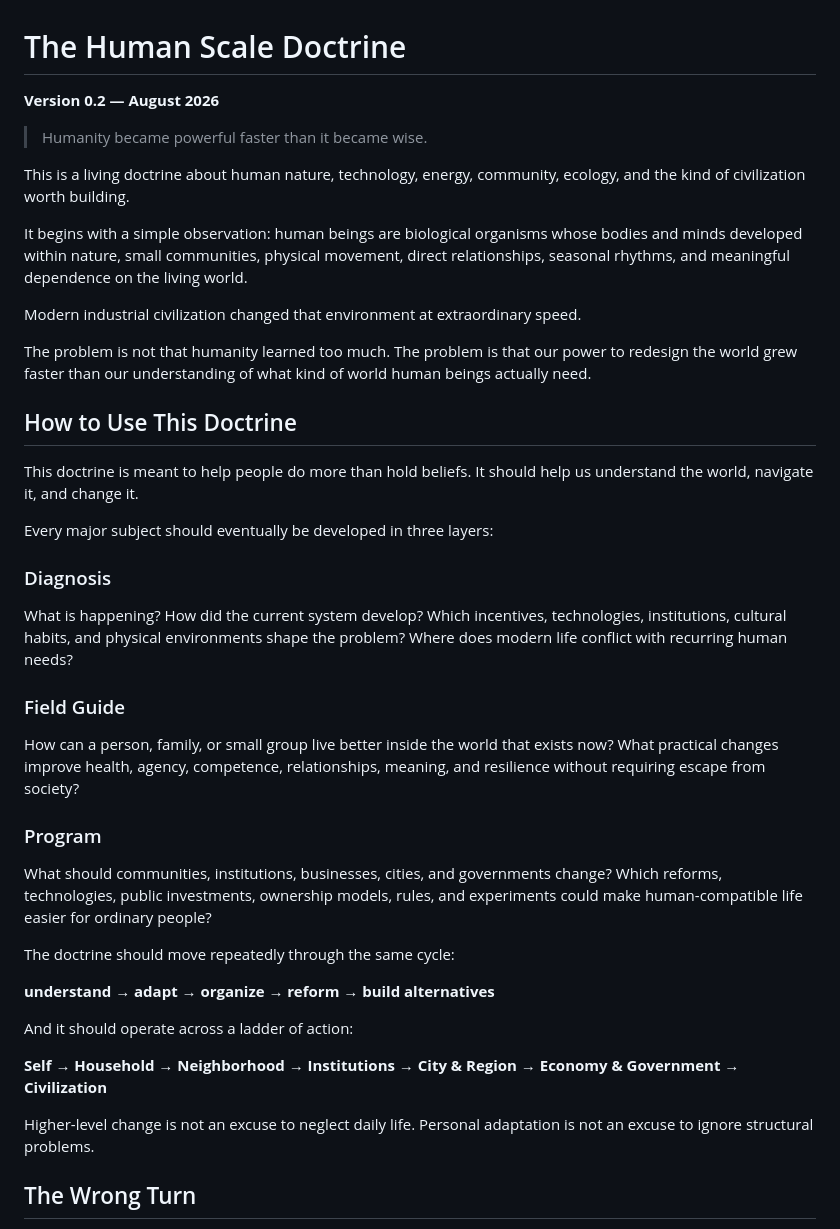
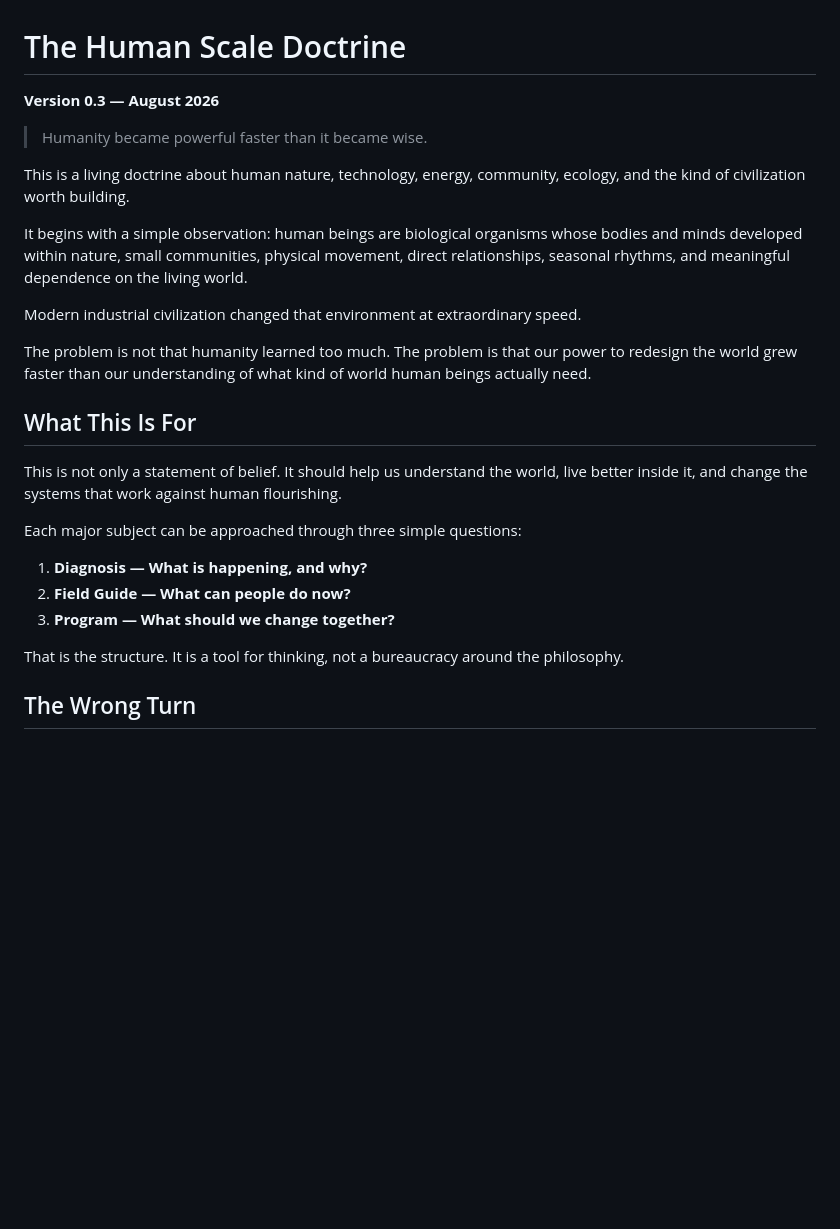
Before and after one commit to tmsteph/tmsteph-redesign-2025, a Markdown page: human-scale/doctrine.md, the part around one of its changes. Drawn GitHub-style; blank space fills up the shorter version.

```diff
--- a/human-scale/doctrine.md
+++ b/human-scale/doctrine.md
@@ -1,6 +1,6 @@
 # The Human Scale Doctrine
 
-**Version 0.2 — August 2026**
+**Version 0.3 — August 2026**
 
 > Humanity became powerful faster than it became wise.
 
@@ -12,33 +12,17 @@ Modern industrial civilization changed that environment at extraordinary speed.
 
 The problem is not that humanity learned too much. The problem is that our power to redesign the world grew faster than our understanding of what kind of world human beings actually need.
 
-## How to Use This Doctrine
+## What This Is For
 
-This doctrine is meant to help people do more than hold beliefs. It should help us understand the world, navigate it, and change it.
+This is not only a statement of belief. It should help us understand the world, live better inside it, and change the systems that work against human flourishing.
 
-Every major subject should eventually be developed in three layers:
+Each major subject can be approached through three simple questions:
 
-### Diagnosis
+1. **Diagnosis — What is happening, and why?**
+2. **Field Guide — What can people do now?**
+3. **Program — What should we change together?**
 
-What is happening? How did the current system develop? Which incentives, technologies, institutions, cultural habits, and physical environments shape the problem? Where does modern life conflict with recurring human needs?
-
-### Field Guide
-
-How can a person, family, or small group live better inside the world that exists now? What practical changes improve health, agency, competence, relationships, meaning, and resilience without requiring escape from society?
-
-### Program
-
-What should communities, institutions, businesses, cities, and governments change? Which reforms, technologies, public investments, ownership models, rules, and experiments could make human-compatible life easier for ordinary people?
-
-The doctrine should move repeatedly through the same cycle:
-
-**understand → adapt → organize → reform → build alternatives**
-
-And it should operate across a ladder of action:
-
-**Self → Household → Neighborhood → Institutions → City & Region → Economy & Government → Civilization**
-
-Higher-level change is not an excuse to neglect daily life. Personal adaptation is not an excuse to ignore structural problems.
+That is the structure. It is a tool for thinking, not a bureaucracy around the philosophy.
 
 ## The Wrong Turn
 
```
Also changed, not shown: other parts of human-scale/doctrine.md (+11 -34 lines).
